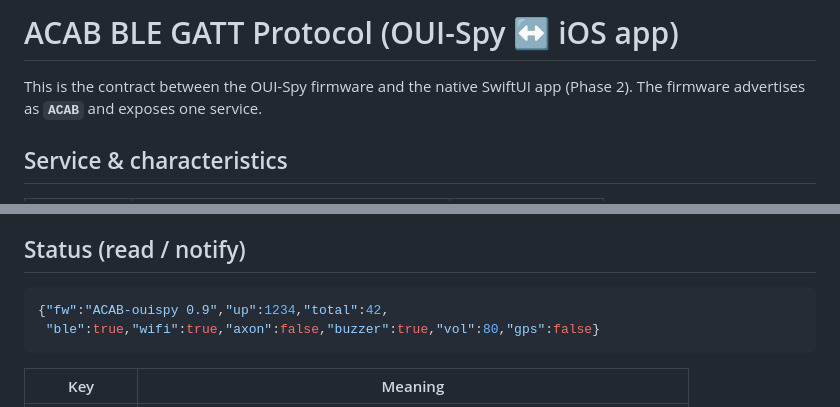
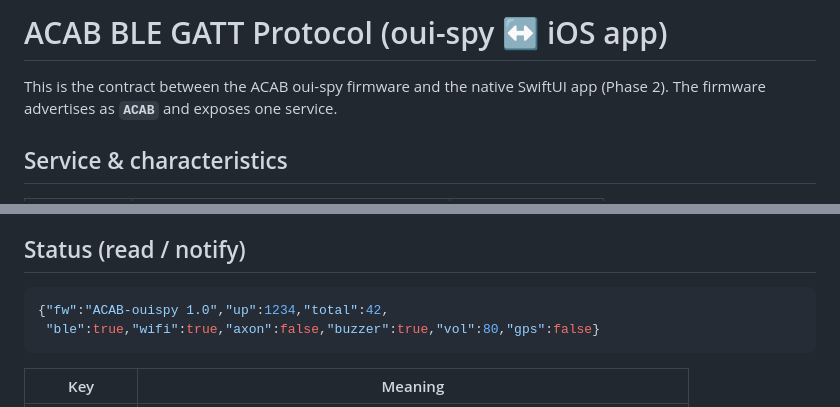
Before and after one commit to soyboi1312/all-cameras-are-beacons, a Markdown page: docs/ble-protocol.md, 2 parts joined by grey strips. GitHub-like rendering.

Commit message:
Correct branding and version in BLE protocol documentation
Updated the document to reflect the correct branding and versioning for the ACAB BLE GATT Protocol.

````diff
--- a/docs/ble-protocol.md
+++ b/docs/ble-protocol.md
@@ -1,6 +1,6 @@
-# ACAB BLE GATT Protocol (OUI-Spy ↔ iOS app)
+# ACAB BLE GATT Protocol (oui-spy ↔ iOS app)
 
-This is the contract between the OUI-Spy firmware and the native SwiftUI app
+This is the contract between the ACAB oui-spy firmware and the native SwiftUI app
 (Phase 2). The firmware advertises as **`ACAB`** and exposes one service.
 
 ## Service & characteristics
@@ -81,7 +81,7 @@ The firmware re-notifies Status after applying a config write.
 ## Status (read / notify)
 
 ```json
-{"fw":"ACAB-ouispy 0.9","up":1234,"total":42,
+{"fw":"ACAB-ouispy 1.0","up":1234,"total":42,
  "ble":true,"wifi":true,"axon":false,"buzzer":true,"vol":80,"gps":false}
 ```
 
````
